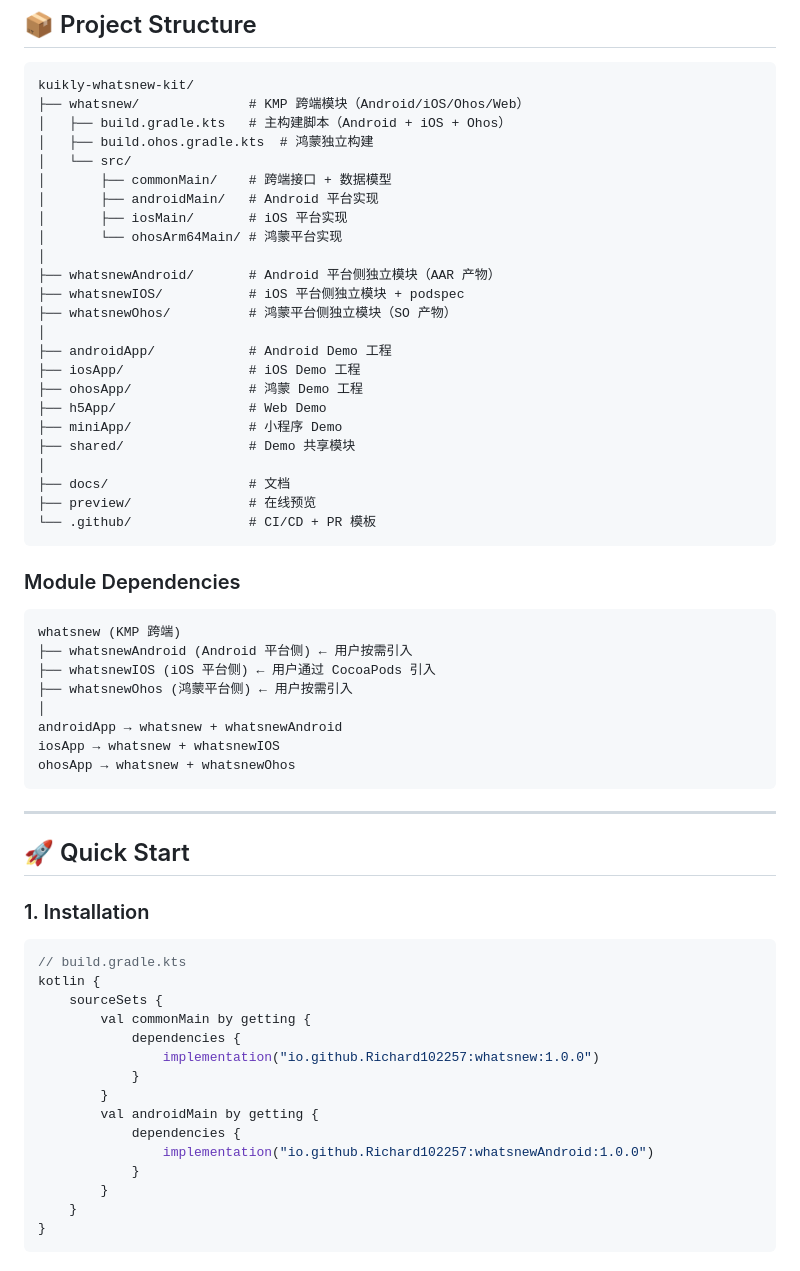
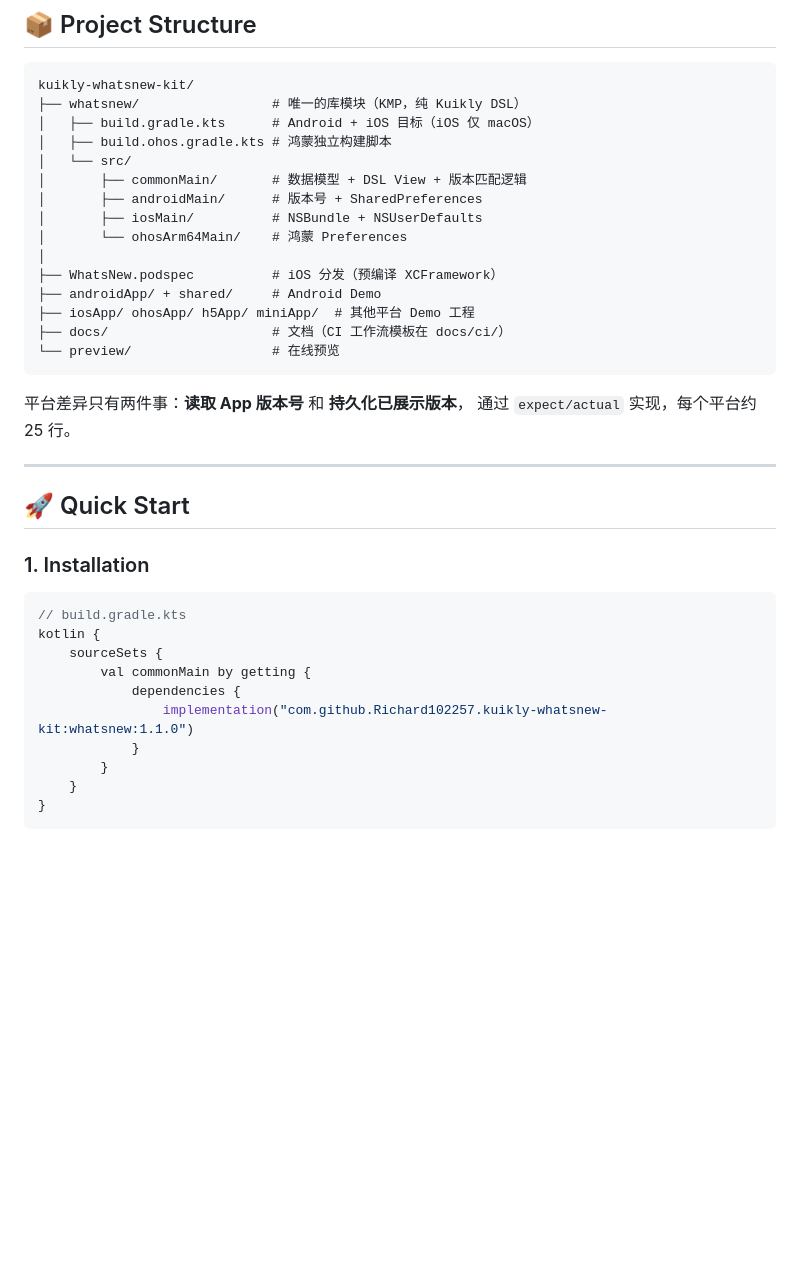
Before and after one commit to Richard102257/kuikly-whatsnew-kit, a Markdown page: README.md, the part around one of its changes. GitHub-like rendering; blank space fills up the shorter version.

Commit message:
docs: rewrite README / QUICKSTART / PUBLISHING for single-module architecture

````diff
--- a/README.md
+++ b/README.md
@@ -93,43 +86,24 @@ kotlin {
 
 ```
 kuikly-whatsnew-kit/
-├── whatsnew/              # KMP 跨端模块（Android/iOS/Ohos/Web）
-│   ├── build.gradle.kts   # 主构建脚本（Android + iOS + Ohos）
-│   ├── build.ohos.gradle.kts  # 鸿蒙独立构建
+├── whatsnew/                 # 唯一的库模块（KMP，纯 Kuikly DSL）
+│   ├── build.gradle.kts      # Android + iOS 目标（iOS 仅 macOS）
+│   ├── build.ohos.gradle.kts # 鸿蒙独立构建脚本
 │   └── src/
-│       ├── commonMain/    # 跨端接口 + 数据模型
-│       ├── androidMain/   # Android 平台实现
-│       ├── iosMain/       # iOS 平台实现
-│       └── ohosArm64Main/ # 鸿蒙平台实现
+│       ├── commonMain/       # 数据模型 + DSL View + 版本匹配逻辑
+│       ├── androidMain/      # 版本号 + SharedPreferences
+│       ├── iosMain/          # NSBundle + NSUserDefaults
+│       └── ohosArm64Main/    # 鸿蒙 Preferences
 │
-├── whatsnewAndroid/       # Android 平台侧独立模块（AAR 产物）
-├── whatsnewIOS/           # iOS 平台侧独立模块 + podspec
-├── whatsnewOhos/          # 鸿蒙平台侧独立模块（SO 产物）
-│
-├── androidApp/            # Android Demo 工程
-├── iosApp/                # iOS Demo 工程
-├── ohosApp/               # 鸿蒙 Demo 工程
-├── h5App/                 # Web Demo
-├── miniApp/               # 小程序 Demo
-├── shared/                # Demo 共享模块
-│
-├── docs/                  # 文档
-├── preview/               # 在线预览
-└── .github/               # CI/CD + PR 模板
+├── WhatsNew.podspec          # iOS 分发（预编译 XCFramework）
+├── androidApp/ + shared/     # Android Demo
+├── iosApp/ ohosApp/ h5App/ miniApp/  # 其他平台 Demo 工程
+├── docs/                     # 文档（CI 工作流模板在 docs/ci/）
+└── preview/                  # 在线预览
 ```
 
-### Module Dependencies
-
-```
-whatsnew (KMP 跨端)
-├── whatsnewAndroid (Android 平台侧) ← 用户按需引入
-├── whatsnewIOS (iOS 平台侧) ← 用户通过 CocoaPods 引入
-├── whatsnewOhos (鸿蒙平台侧) ← 用户按需引入
-│
-androidApp → whatsnew + whatsnewAndroid
-iosApp → whatsnew + whatsnewIOS
-ohosApp → whatsnew + whatsnewOhos
-```
+平台差异只有两件事：**读取 App 版本号** 和 **持久化已展示版本**，
+通过 `expect/actual` 实现，每个平台约 25 行。
 
 ---
 
@@ -143,12 +117,7 @@ kotlin {
     sourceSets {
         val commonMain by getting {
             dependencies {
-                implementation("io.github.Richard102257:whatsnew:1.0.0")
-            }
-        }
-        val androidMain by getting {
-            dependencies {
-                implementation("io.github.Richard102257:whatsnewAndroid:1.0.0")
+                implementation("com.github.Richard102257.kuikly-whatsnew-kit:whatsnew:1.1.0")
             }
         }
     }
````
Also changed, not shown: other parts of README.md (+15 -22 lines), docs/PUBLISHING.md (+97 -163 lines), docs/QUICKSTART.md (+122 -137 lines).
